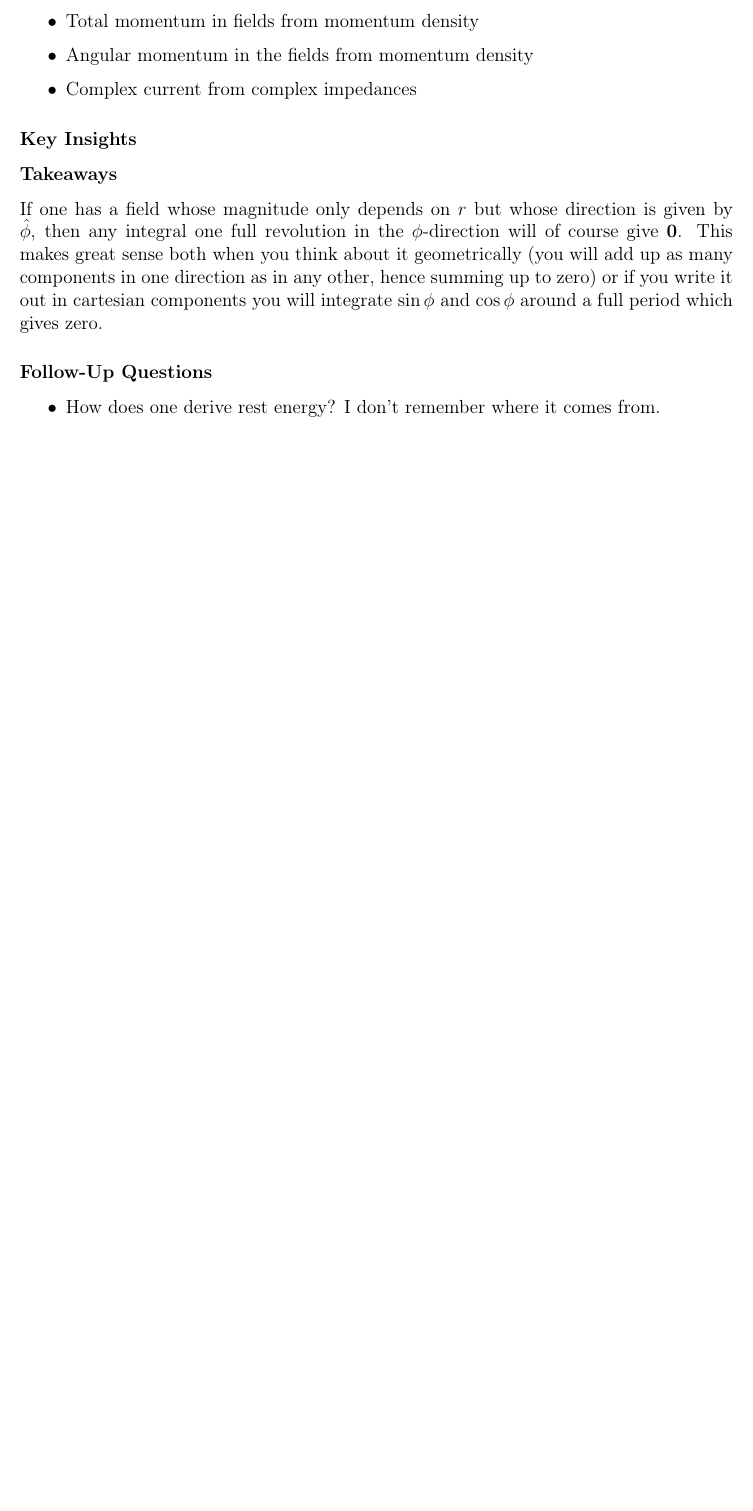
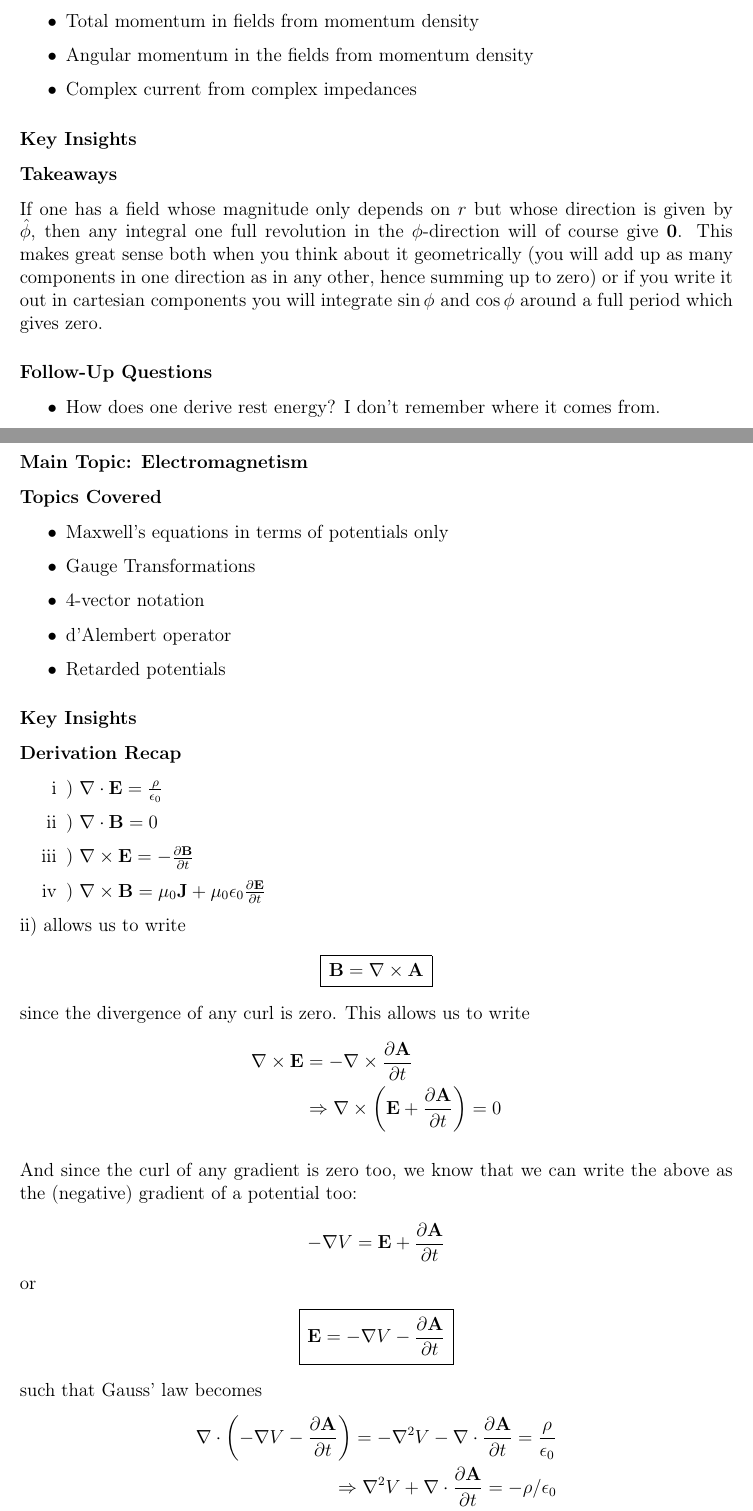
Before and after one commit to ErikBachRyhl/notes, a LaTeX document (learning-journal/journal.tex, which reads learning-journal/sessions/17-12-24.tex): part of page 10 of 10 before the commit and two parts of pages 10 and 11 of 13 after it, the two joined at a grey line, cut so that both start at the same text, the shorter picture padded with empty space. Compiled offline with pdfLaTeX.

Commit message:
Derivation of Maxwell's laws written strictly in terms of potentials. d'Alembertian operator definition

```diff
--- /dev/null
+++ b/learning-journal/sessions/17-12-24.tex
@@ -0,0 +1,38 @@
+\section{Session Date: 17th December, 2024}
+\subsection*{Main Topic: Electromagnetism}
+\subsection*{Topics Covered}
+\begin{itemize}
+    \item Maxwell's equations in terms of potentials only
+    \item Gauge Transformations
+    \item 4-vector notation
+    \item d'Alembert operator
+    \item Retarded potentials
+\end{itemize}
+
+\subsection*{Key Insights}
+\subsubsection*{Derivation Recap}
+\begin{enumerate}[label=\roman*]
+    \item) $\nabla \cdot \mathbf{E} = \frac{\rho}{\epsilon_0}$
+    \item) $\nabla \cdot \mathbf{B} = 0$
+    \item) $\nabla \times \mathbf{E} = - \frac{\partial \mathbf{B}}{\partial t}$
+    \item) $\nabla \times \mathbf{B} = \mu_0 \mathbf{J} + \mu_0 \epsilon _0 \frac{\partial \mathbf{E}}{\partial t}$
+\end{enumerate}
+
+ii) allows us to write \begin{align*}
+    \boxed{\mathbf{B} = \nabla \times \mathbf{A}}
+\end{align*}since the divergence of any curl is zero. This allows us to write \begin{align*}
+    \nabla \times \mathbf{E} &= - \nabla \times \frac{\partial \mathbf{A}}{\partial t} \\
+    &\implies \nabla \times \left( \mathbf{E} + \frac{\partial \mathbf{A}}{\partial t}  \right) = 0
+\end{align*}
+
+And since the curl of any gradient is zero too, we know that we can write the above as the (negative) gradient of a potential too:
+\begin{align*}
+    - \nabla V = \mathbf{E} +\frac{\partial \mathbf{A}}{\partial t}
+\end{align*}
+or \begin{align*}
+    \boxed{\mathbf{E} = -\nabla V - \frac{\partial \mathbf{A}}{\partial t}}
+\end{align*}
+such that Gauss' law becomes \begin{align*}
+    \nabla \cdot \left( -\nabla V - \frac{\partial \mathbf{A}}{\partial t}  \right) = - \nabla^{2} V - \nabla \cdot \frac{\partial \mathbf{A}}{\partial t} = \frac{\rho}{\epsilon _0}\\
+    \implies \nabla ^{2} V + \nabla \cdot \frac{\partial \mathbf{A}}{\partial t} = -\rho  /\epsilon_0
+\end{align*}
@@ -0,0 +44 @@
+We can also rewrite the Ampére-Maxwell law, keeping the source on the right and moving anything else (the fields or potentials) to the left: \begin{align*}
```
Also changed, not shown: learning-journal/journal.tex (+2 -0 lines), learning-journal/sessions/16-12-24.tex (+1 -1 lines), learning-journal/journal.pdf, learning-journal/sessions/17-12-24.tex (45 more changed lines).
